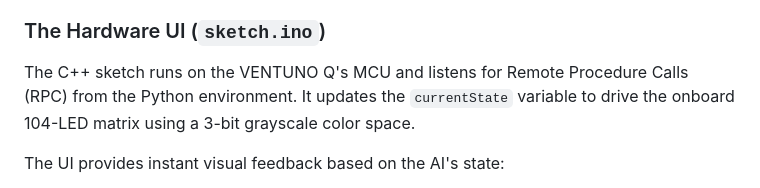
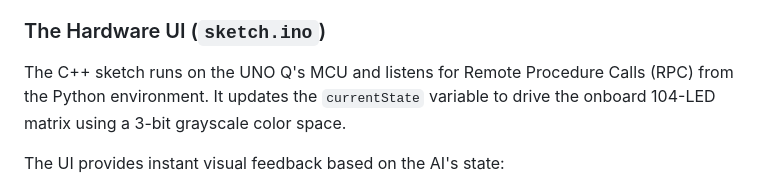
Before and after one commit to williaml12/Local-Edge-AI-Voice-Assistant, a Markdown page: README.md, the part around the change. Drawn GitHub-style.

```diff
--- a/README.md
+++ b/README.md
@@ -40,7 +40,7 @@ The Python application acts as the central orchestrator, chaining multiple AI mo
 To keep the hardware UI synchronized, Python uses `Bridge.call("set_state", X)` to broadcast the current status (Idle, Listening, Processing, Speaking) down to the microcontroller.
 
 ### The Hardware UI (`sketch.ino`)
-The C++ sketch runs on the VENTUNO Q's MCU and listens for Remote Procedure Calls (RPC) from the Python environment. It updates the `currentState` variable to drive the onboard 104-LED matrix using a 3-bit grayscale color space.
+The C++ sketch runs on the UNO Q's MCU and listens for Remote Procedure Calls (RPC) from the Python environment. It updates the `currentState` variable to drive the onboard 104-LED matrix using a 3-bit grayscale color space.
 
 The UI provides instant visual feedback based on the AI's state:
 * **Idle (State 0):** The matrix clears completely to save power.
```
